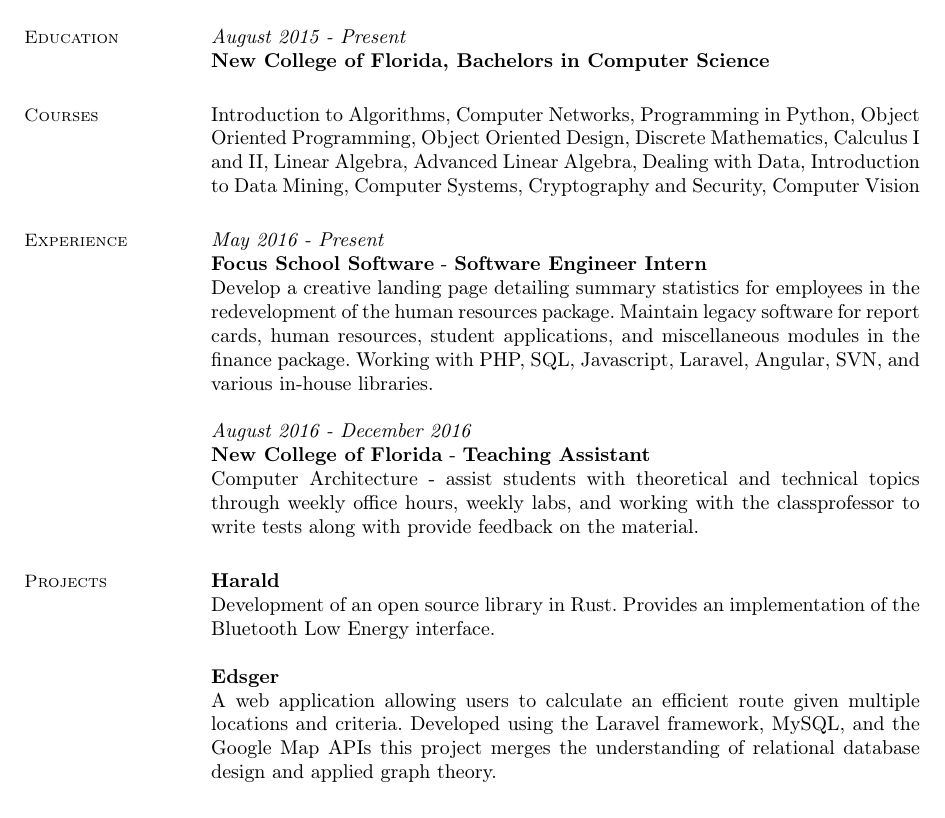
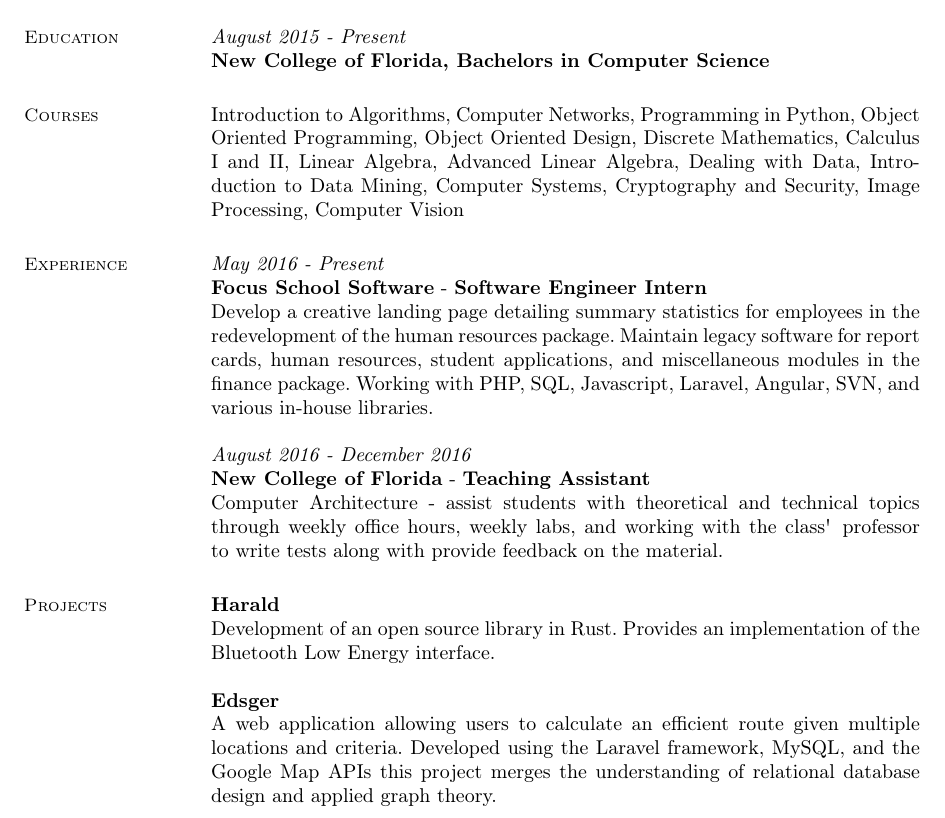
Before and after one commit to rprotasov/resume, a LaTeX CV (main.tex): part of the page before the commit and part of page 1 of 2 after it, cut so that both start at the same text. The pictures show the PDF file resume.pdf that the author committed with the source.

Commit message:
fix apostrophe issue and add additional course

```diff
--- a/main.tex
+++ b/main.tex
@@ -1,6 +1,7 @@
 
 \documentclass[margin,line,a4paper]{resume}
 
+\usepackage{textcomp}
 \usepackage[latin1]{inputenc} %utf8
 \usepackage[english,danish]{babel}
 \usepackage[T1]{fontenc}
@@ -31,7 +32,7 @@
         \textbf{New College of Florida, Bachelors in Computer Science}
 
     \section{\mysidestyle Courses}
-        Introduction to Algorithms, Computer Networks, Programming in Python, Object Oriented Programming, Object Oriented Design, Discrete Mathematics, Calculus I and II, Linear Algebra, Advanced Linear Algebra, Dealing with Data, Introduction to Data Mining, Computer Systems, Cryptography and Security, Computer Vision
+        Introduction to Algorithms, Computer Networks, Programming in Python, Object Oriented Programming, Object Oriented Design, Discrete Mathematics, Calculus I and II, Linear Algebra, Advanced Linear Algebra, Dealing with Data, Introduction to Data Mining, Computer Systems, Cryptography and Security, Image Processing, Computer Vision
 
     \section{\mysidestyle Experience}
         \textit{May 2016 - Present}\\
@@ -40,7 +41,7 @@
 
         \textit{August 2016 - December 2016}\\
         \textbf{New College of Florida} - \textbf{Teaching Assistant}\\
-        Computer Architecture -  assist students with theoretical and technical topics through weekly office hours, weekly labs, and working with the class\textquotesingle professor to write tests along with provide feedback on the material.
+        Computer Architecture -  assist students with theoretical and technical topics through weekly office hours, weekly labs, and working with the class\textquotesingle \, professor to write tests along with provide feedback on the material.
 
     \section{\mysidestyle Projects}
         \textbf{Harald}\\
```
Also changed, not shown: resume.pdf.
